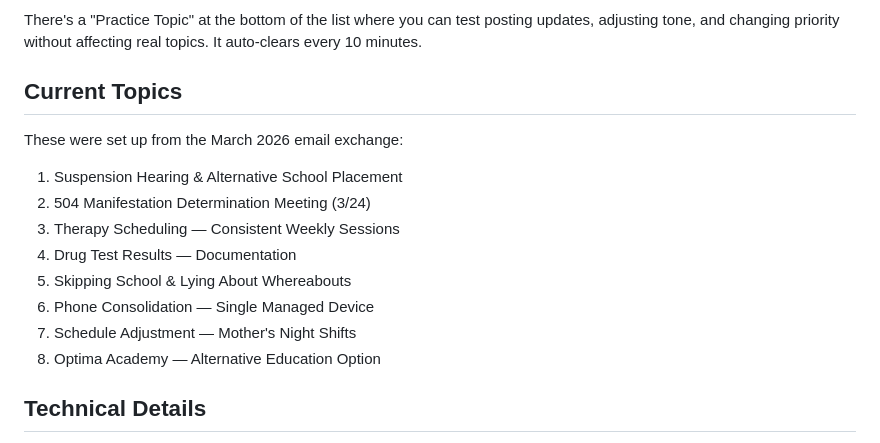
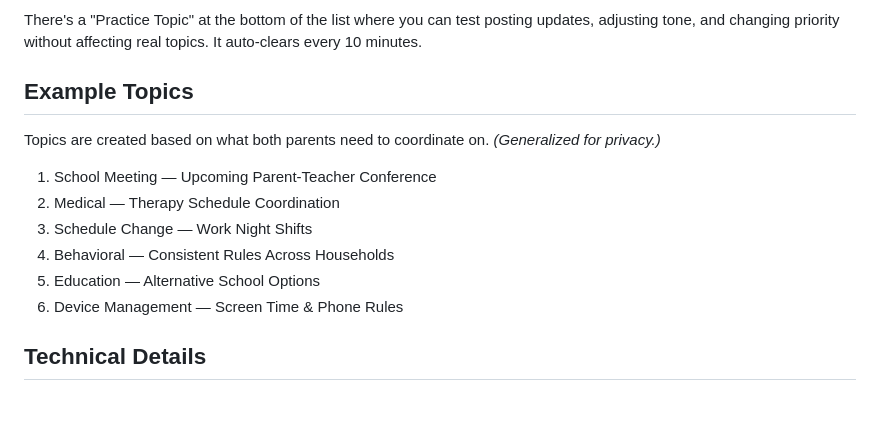
Before and after one commit to April15Hater/coparent-collaborator, a Markdown page: README.md, the part around the change. Rendered like a GitHub page; blank space fills up the shorter version.

Commit message:
docs: generalize topic examples in README for public visibility
Co-Authored-By: Claude Opus 4.6 (1M context) <noreply@anthropic.com>

```diff
--- a/README.md
+++ b/README.md
@@ -49,18 +49,16 @@ Download everything as a CSV (opens in Excel or Google Sheets) or open a printab
 ### Practice Topic
 There's a "Practice Topic" at the bottom of the list where you can test posting updates, adjusting tone, and changing priority without affecting real topics. It auto-clears every 10 minutes.
 
-## Current Topics
+## Example Topics
 
-These were set up from the March 2026 email exchange:
+Topics are created based on what both parents need to coordinate on. *(Generalized for privacy.)*
 
-1. Suspension Hearing & Alternative School Placement
-2. 504 Manifestation Determination Meeting (3/24)
-3. Therapy Scheduling — Consistent Weekly Sessions
-4. Drug Test Results — Documentation
-5. Skipping School & Lying About Whereabouts
-6. Phone Consolidation — Single Managed Device
-7. Schedule Adjustment — Mother's Night Shifts
-8. Optima Academy — Alternative Education Option
+1. School Meeting — Upcoming Parent-Teacher Conference
+2. Medical — Therapy Schedule Coordination
+3. Schedule Change — Work Night Shifts
+4. Behavioral — Consistent Rules Across Households
+5. Education — Alternative School Options
+6. Device Management — Screen Time & Phone Rules
 
 ## Technical Details
 
```
